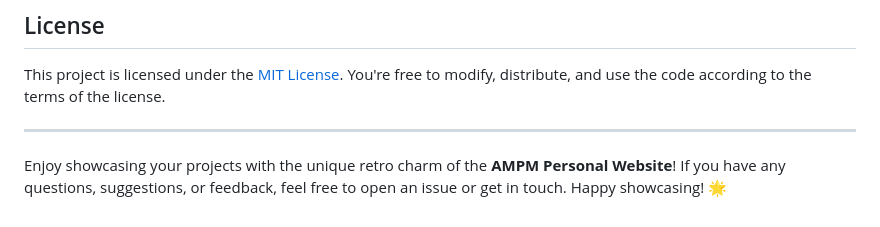
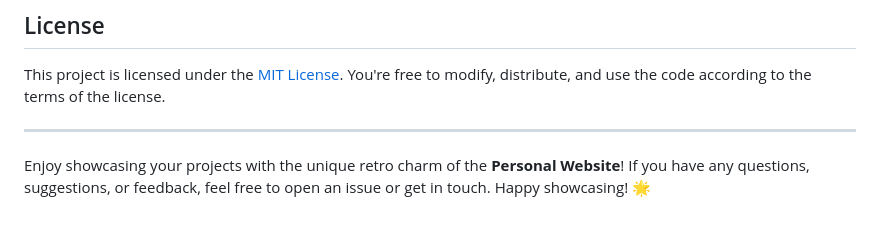
Before and after one commit to iamprathameshmore/iampm_personal-website, a Markdown page: README.md, the part around the change. GitHub-like rendering.

```diff
--- a/README.md
+++ b/README.md
@@ -92,4 +92,4 @@ This project is licensed under the [MIT License](LICENSE). You're free to modify
 
 ---
 
-Enjoy showcasing your projects with the unique retro charm of the **AMPM Personal Website**! If you have any questions, suggestions, or feedback, feel free to open an issue or get in touch. Happy showcasing! 🌟
+Enjoy showcasing your projects with the unique retro charm of the **Personal Website**! If you have any questions, suggestions, or feedback, feel free to open an issue or get in touch. Happy showcasing! 🌟
```
